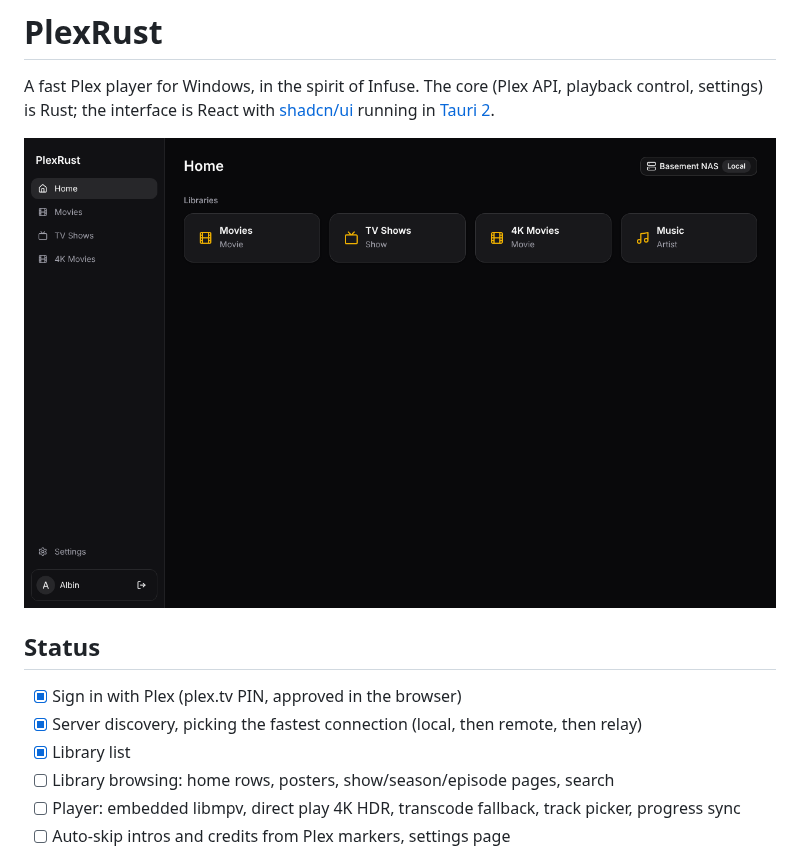
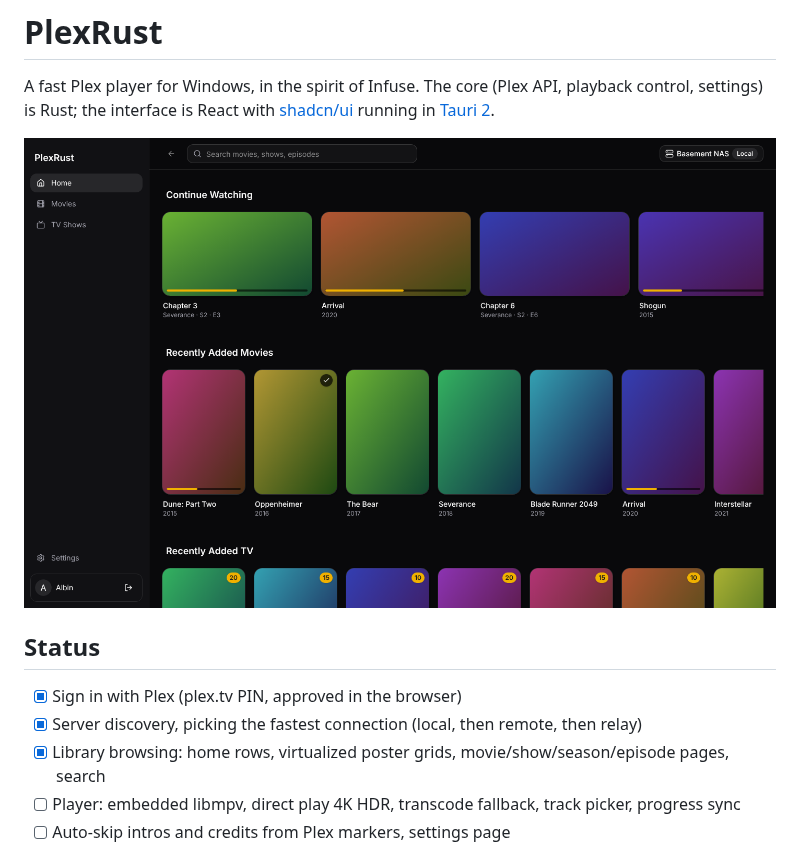
Before and after one commit to LordEndor/PlexRust, a Markdown page: README.md, the part around the change. Rendered like a GitHub page; pictures changed too: docs/home.png.

```diff
--- a/README.md
+++ b/README.md
@@ -10,8 +10,7 @@ playback control, settings) is Rust; the interface is React with
 
 - [x] Sign in with Plex (plex.tv PIN, approved in the browser)
 - [x] Server discovery, picking the fastest connection (local, then remote, then relay)
-- [x] Library list
-- [ ] Library browsing: home rows, posters, show/season/episode pages, search
+- [x] Library browsing: home rows, virtualized poster grids, movie/show/season/episode pages, search
 - [ ] Player: embedded libmpv, direct play 4K HDR, transcode fallback, track picker, progress sync
 - [ ] Auto-skip intros and credits from Plex markers, settings page
 
```
Also changed, not shown: docs/detail.png (added), 16 other files.
